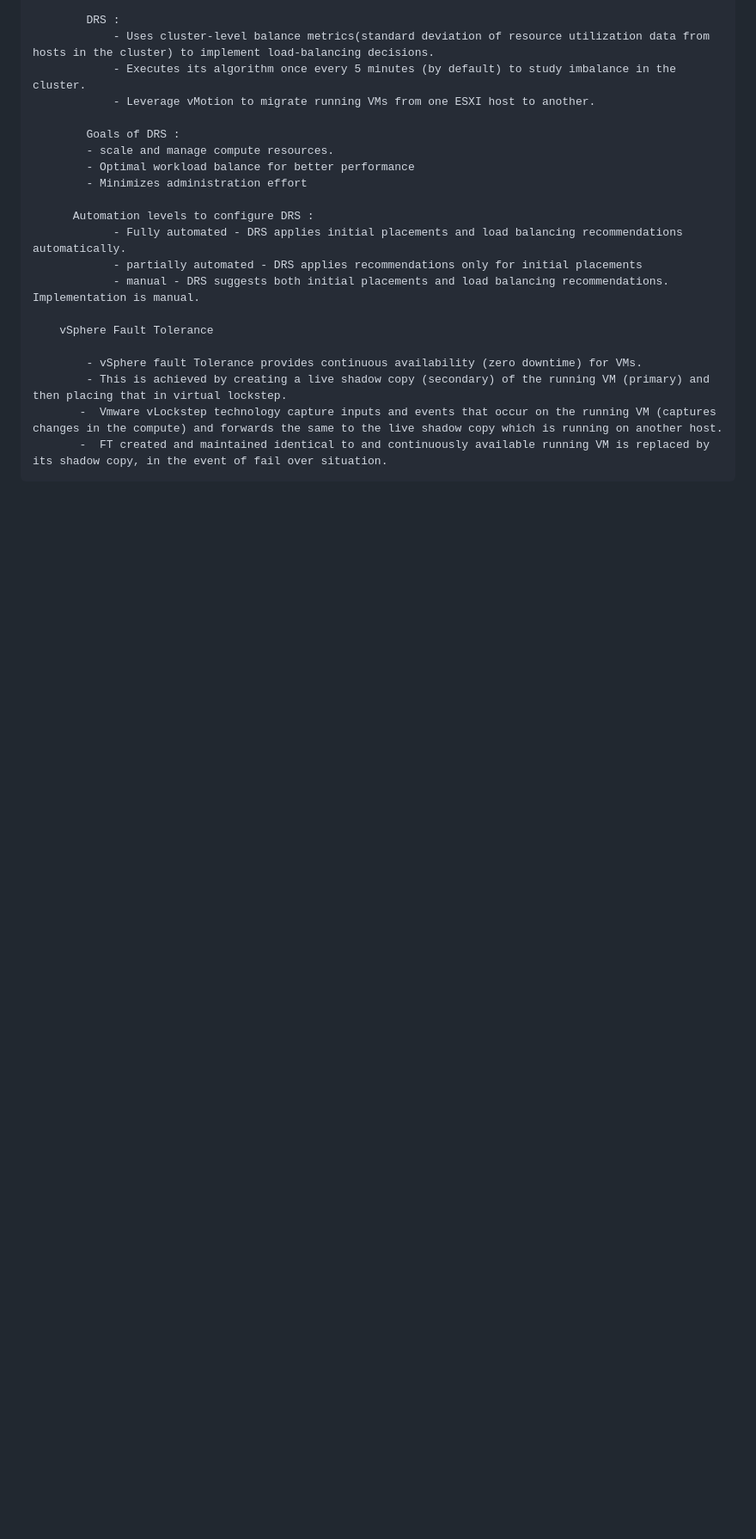
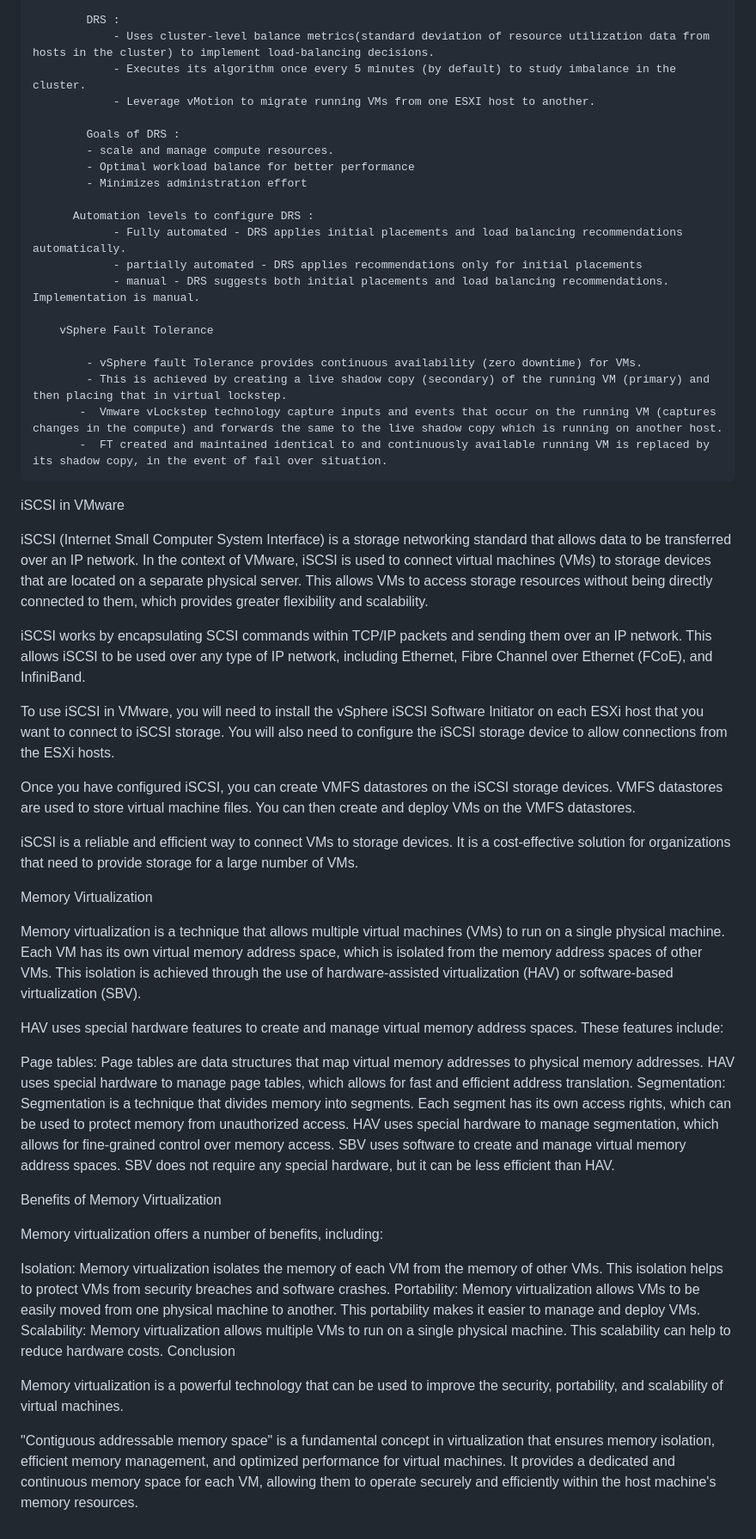
Before and after one commit to charan-happy/Learn_VMware, a Markdown page: VMware_Detailed.md, the part around the change. Shown at 86% size. GitHub-like rendering; blank space fills up the shorter version.

Commit message:
added "storage" topics

```diff
--- a/VMware_Detailed.md
+++ b/VMware_Detailed.md
@@ -825,3 +825,39 @@ VMware tools :
             - This is achieved by creating a live shadow copy (secondary) of the running VM (primary) and then placing that in virtual lockstep.
            -  Vmware vLockstep technology capture inputs and events that occur on the running VM (captures changes in the compute) and forwards the same to the live shadow copy which is running on another host.
            -  FT created and maintained identical to and continuously available running VM is replaced by its shadow copy, in the event of fail over situation.
+
+
+iSCSI in VMware
+
+iSCSI (Internet Small Computer System Interface) is a storage networking standard that allows data to be transferred over an IP network. In the context of VMware, iSCSI is used to connect virtual machines (VMs) to storage devices that are located on a separate physical server. This allows VMs to access storage resources without being directly connected to them, which provides greater flexibility and scalability.
+
+iSCSI works by encapsulating SCSI commands within TCP/IP packets and sending them over an IP network. This allows iSCSI to be used over any type of IP network, including Ethernet, Fibre Channel over Ethernet (FCoE), and InfiniBand.
+
+To use iSCSI in VMware, you will need to install the vSphere iSCSI Software Initiator on each ESXi host that you want to connect to iSCSI storage. You will also need to configure the iSCSI storage device to allow connections from the ESXi hosts.
+
+Once you have configured iSCSI, you can create VMFS datastores on the iSCSI storage devices. VMFS datastores are used to store virtual machine files. You can then create and deploy VMs on the VMFS datastores.
+
+iSCSI is a reliable and efficient way to connect VMs to storage devices. It is a cost-effective solution for organizations that need to provide storage for a large number of VMs.
+
+Memory Virtualization
+
+Memory virtualization is a technique that allows multiple virtual machines (VMs) to run on a single physical machine. Each VM has its own virtual memory address space, which is isolated from the memory address spaces of other VMs. This isolation is achieved through the use of hardware-assisted virtualization (HAV) or software-based virtualization (SBV).
+
+HAV uses special hardware features to create and manage virtual memory address spaces. These features include:
+
+Page tables: Page tables are data structures that map virtual memory addresses to physical memory addresses. HAV uses special hardware to manage page tables, which allows for fast and efficient address translation.
+Segmentation: Segmentation is a technique that divides memory into segments. Each segment has its own access rights, which can be used to protect memory from unauthorized access. HAV uses special hardware to manage segmentation, which allows for fine-grained control over memory access.
+SBV uses software to create and manage virtual memory address spaces. SBV does not require any special hardware, but it can be less efficient than HAV.
+
+Benefits of Memory Virtualization
+
+Memory virtualization offers a number of benefits, including:
+
+Isolation: Memory virtualization isolates the memory of each VM from the memory of other VMs. This isolation helps to protect VMs from security breaches and software crashes.
+Portability: Memory virtualization allows VMs to be easily moved from one physical machine to another. This portability makes it easier to manage and deploy VMs.
+Scalability: Memory virtualization allows multiple VMs to run on a single physical machine. This scalability can help to reduce hardware costs.
+Conclusion
+
+Memory virtualization is a powerful technology that can be used to improve the security, portability, and scalability of virtual machines.
+
+ "Contiguous addressable memory space" is a fundamental concept in virtualization that ensures memory isolation, efficient memory management, and optimized performance for virtual machines. It provides a dedicated and continuous memory space for each VM, allowing them to operate securely and efficiently within the host machine's memory resources.
```
